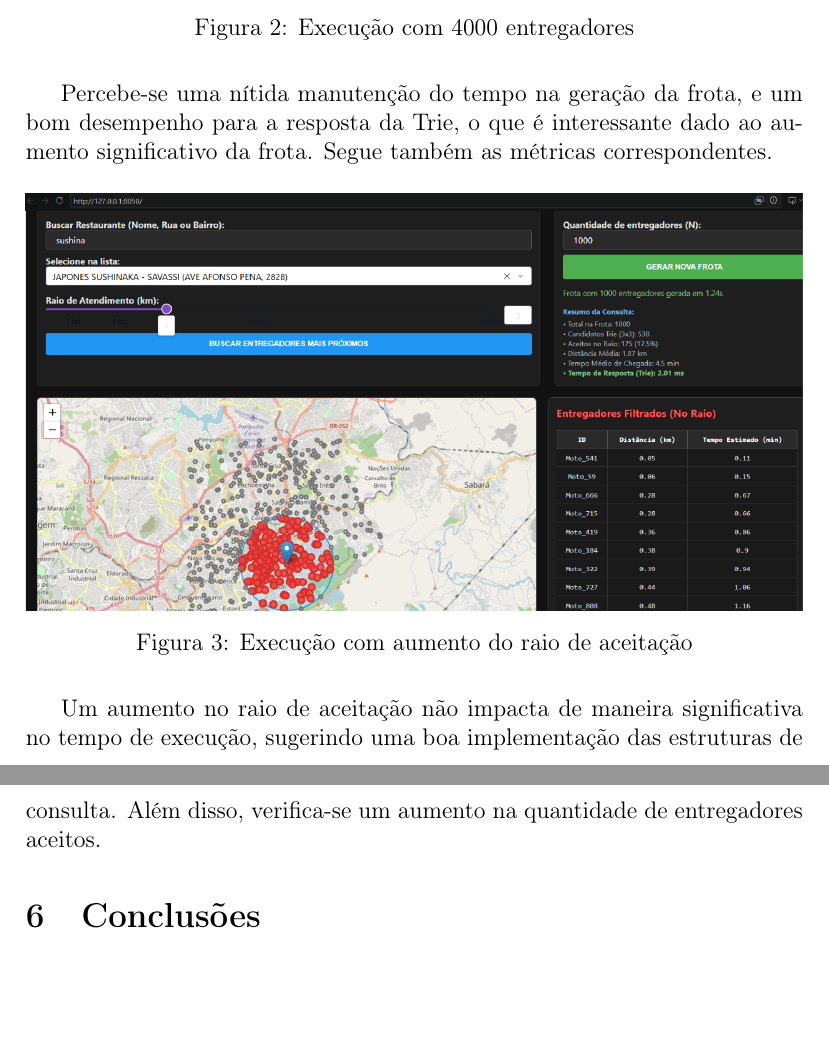
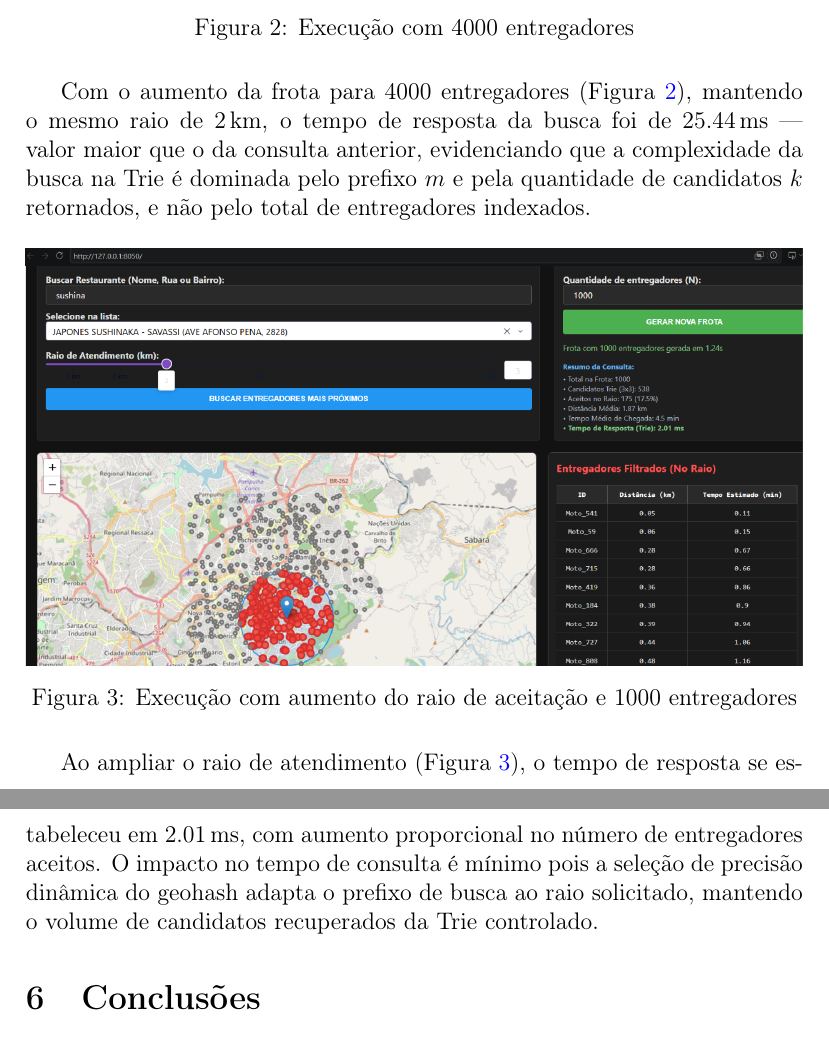
Before and after one commit to Callszone/tp1_alg2, a LaTeX document (relatorio/relatorio.tex): two parts of pages 12 and 13 of 14, joined at a grey line, cut so that both start at the same text, the shorter picture padded with empty space. Compiled offline with pdfLaTeX.

Commit message:
fixed report experimental results

```diff
--- a/relatorio/relatorio.tex
+++ b/relatorio/relatorio.tex
@@ -233,18 +244,23 @@ e rejeitados. Para além do círculo azul que delimita a área de procura.
     \caption{Execução com 4000 entregadores}
     \label{fig:imagem2}
 \end{figure}
-Percebe-se uma nítida manutenção do tempo na geração da frota, e um bom desempenho para a resposta da Trie, o que é interessante dado ao aumento significativo da frota. Segue também as métricas correspondentes.
-
+Com o aumento da frota para 4000 entregadores (Figura~\ref{fig:imagem2}), mantendo
+o mesmo raio de 2\,km, o tempo de resposta da busca foi de 25.44\,ms — valor
+maior que o da consulta anterior, evidenciando que a complexidade da busca na
+Trie é dominada pelo prefixo $m$ e pela quantidade de candidatos $k$ retornados,
+e não pelo total de entregadores indexados.
 
 \begin{figure}[H]
     \centering
     \includegraphics[width=1\textwidth]{imagem3.png}
-    \caption{Execução com aumento do raio de aceitação}
+    \caption{Execução com aumento do raio de aceitação e 1000 entregadores}
     \label{fig:imagem3}
 \end{figure}
-Um aumento no raio de aceitação não impacta de maneira significativa no tempo de execução, sugerindo uma boa implementação das estruturas de consulta.
-Além disso, verifica-se um aumento na quantidade de entregadores aceitos.
-
+Ao ampliar o raio de atendimento (Figura~\ref{fig:imagem3}), o tempo de resposta
+se estabeleceu em 2.01\,ms, com aumento proporcional no número de entregadores
+aceitos. O impacto no tempo de consulta é mínimo pois a seleção de precisão dinâmica
+do geohash adapta o prefixo de busca ao raio solicitado, mantendo o volume de
+candidatos recuperados da Trie controlado.
 
 % =========================
 % CONCLUSÕES
```
Also changed, not shown: relatorio/relatorio.pdf, relatorio/relatorio.tex (21 more changed lines), 5 other files.
